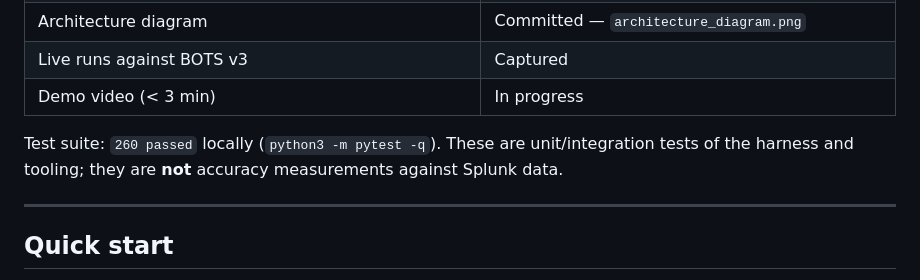
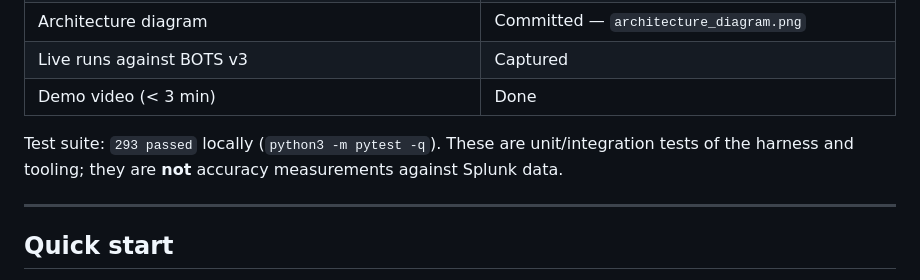
Before and after one commit to Nafsgerman/splunkology, a Markdown page: README.md, the part around one of its changes. Rendered like a GitHub page.

Commit message:
docs: sync README — 293 tests, demo and write-up done

```diff
--- a/README.md
+++ b/README.md
@@ -43,9 +43,9 @@ Core ideas:
 | SOC triage dashboard (verdict rail, SSE) | Functional |
 | Architecture diagram | Committed — `architecture_diagram.png` |
 | Live runs against BOTS v3 | Captured |
-| Demo video (< 3 min) | In progress |
+| Demo video (< 3 min) | Done |
 
-Test suite: `260 passed` locally (`python3 -m pytest -q`). These are unit/integration tests of the harness and tooling; they are **not** accuracy measurements against Splunk data.
+Test suite: `293 passed` locally (`python3 -m pytest -q`). These are unit/integration tests of the harness and tooling; they are **not** accuracy measurements against Splunk data.
 
 ---
 
```
Also changed, not shown: other parts of README.md (+2 -2 lines).
